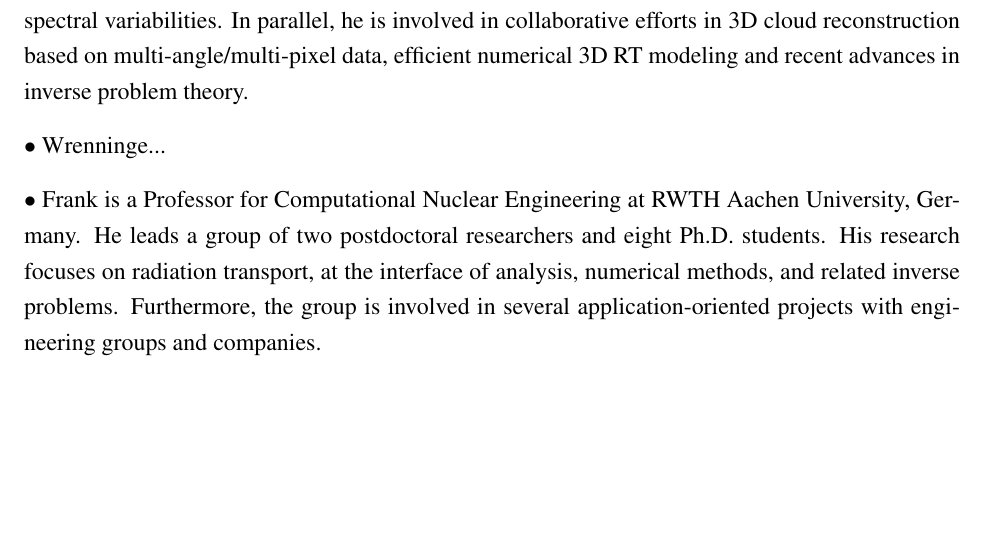
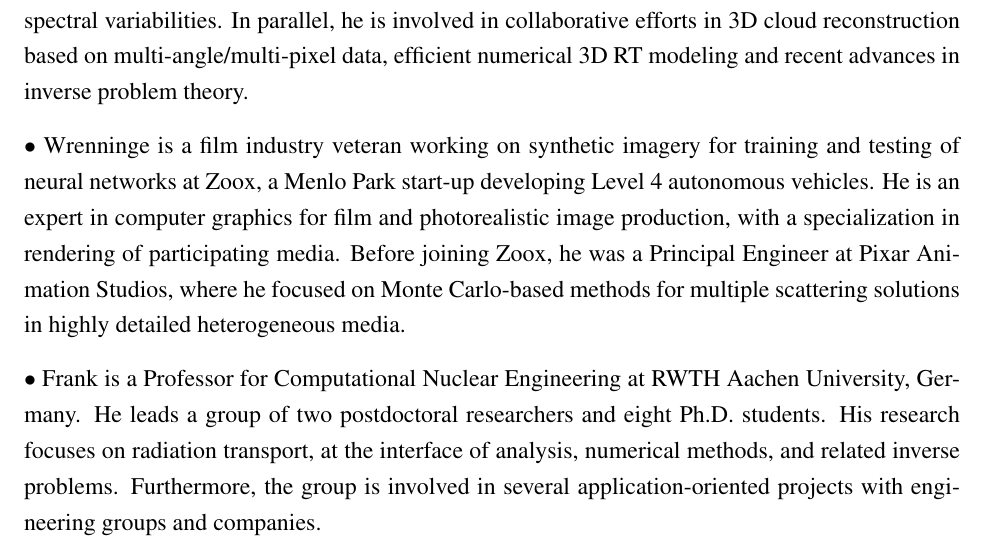
Before and after one commit to rachelslaybaugh/ASCR, a LaTeX document (narrative.tex): part of page 13 of 17, cut so that both start at the same text, the shorter picture padded with empty space. Compiled offline with pdfLaTeX.

Commit message:
adding Wrenninge's bio

```diff
--- a/narrative.tex
+++ b/narrative.tex
@@ -523,7 +523,9 @@ He is a leading expert in 3D radiative transfer (RT) in atmospheric clouds and c
 His current interests are in the application of the ``generalized'' RT model to practical problems posed by unresolved fine-scale spatial and spectral variabilities.
 In parallel, he is involved in collaborative efforts in 3D cloud reconstruction based on multi-angle/multi-pixel data, efficient numerical 3D RT modeling and recent advances in inverse problem theory.
 
-$\bullet$ Wrenninge...
+$\bullet$ Wrenninge is a film industry veteran working on synthetic imagery for training and testing of neural networks at Zoox, a Menlo Park start-up developing Level 4 autonomous vehicles.
+He is an expert in computer graphics for film and photorealistic image production, with a specialization in rendering of participating media.
+Before joining Zoox, he was a Principal Engineer at Pixar Animation Studios, where he focused on Monte Carlo-based methods for multiple scattering solutions in highly detailed heterogeneous media.
 
 $\bullet$ Frank is a Professor for Computational Nuclear Engineering at RWTH Aachen University, Germany.
 He leads a group of two postdoctoral researchers and eight Ph.D. students.
```
Also changed, not shown: narrative.pdf.
